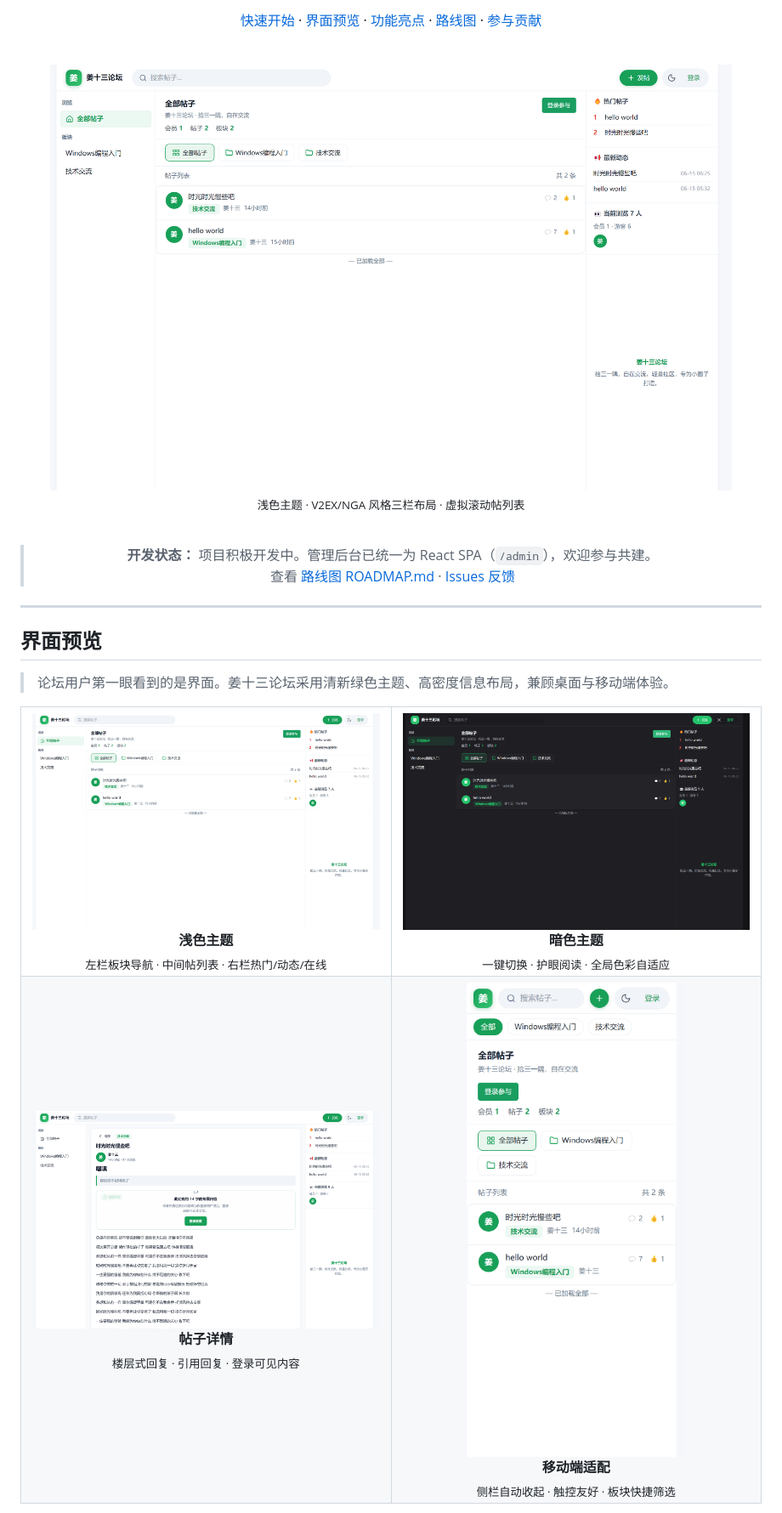
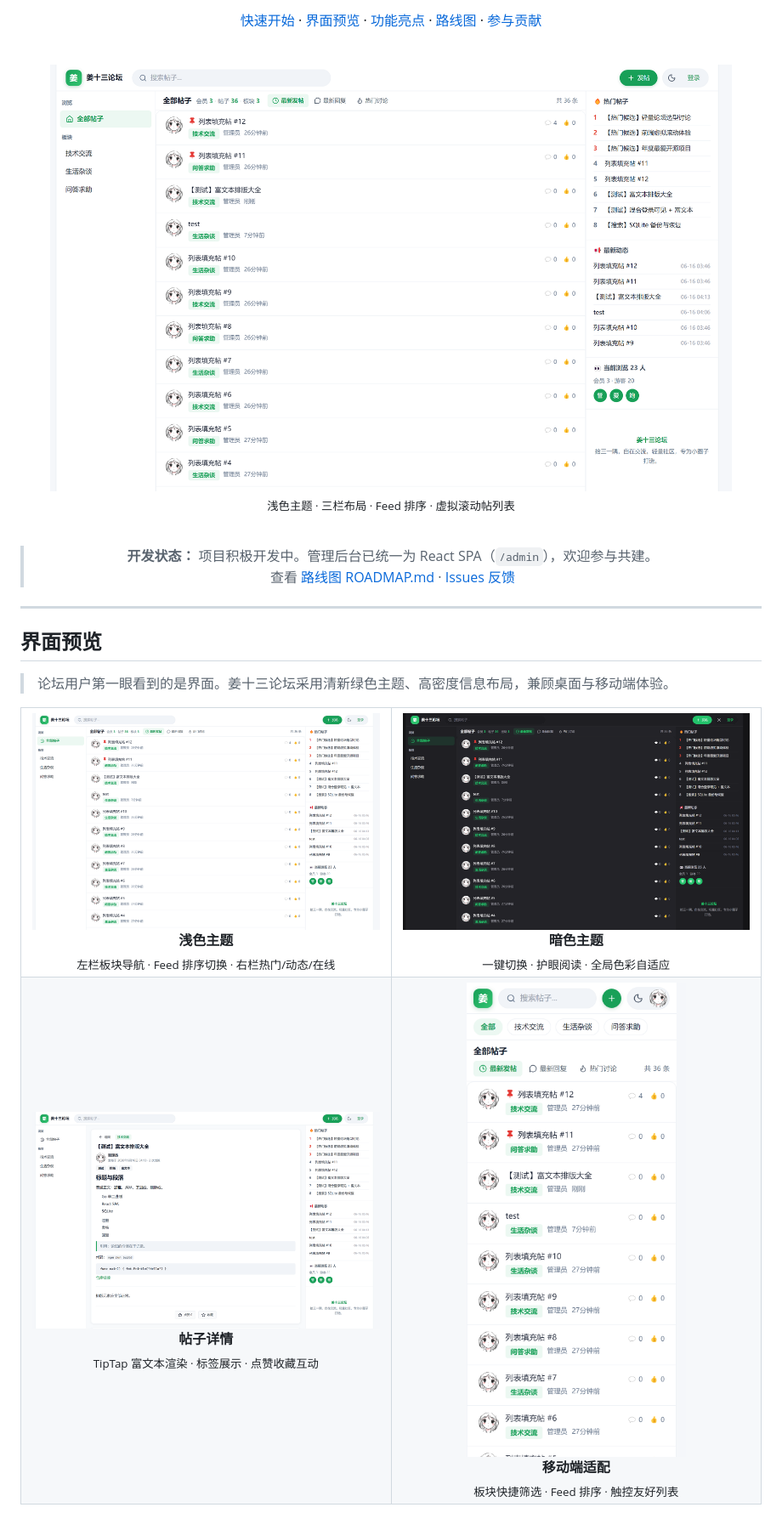
Before and after one commit to aarbbs/jiang13-forum, a Markdown page: README.md, the part around one of its changes. Shown at 85% size. Drawn GitHub-style; pictures changed too: docs/screenshots/home-dark.png, docs/screenshots/home-light.png, docs/screenshots/mobile-home.png.

Commit message:
更新 README 界面截图，同步 Feed 排序与 TipTap 发帖等新 UI。
改进截图脚本：登录后抓取发帖页，使用富文本示例帖并优化等待逻辑。

Co-authored-by: Cursor <cursoragent@cursor.com>

```diff
--- a/README.md
+++ b/README.md
@@ -23,7 +23,7 @@
 
 <img src="docs/screenshots/home-light.png" alt="姜十三论坛首页 - 浅色主题三栏布局" width="92%">
 
-<sub>浅色主题 · V2EX/NGA 风格三栏布局 · 虚拟滚动帖列表</sub>
+<sub>浅色主题 · 三栏布局 · Feed 排序 · 虚拟滚动帖列表</sub>
 
 <br>
 
@@ -43,7 +43,7 @@
     <td width="50%" align="center">
       <img src="docs/screenshots/home-light.png" alt="浅色主题首页" width="100%">
       <br><b>浅色主题</b><br>
-      <sub>左栏板块导航 · 中间帖列表 · 右栏热门/动态/在线</sub>
+      <sub>左栏板块导航 · Feed 排序切换 · 右栏热门/动态/在线</sub>
     </td>
     <td width="50%" align="center">
       <img src="docs/screenshots/home-dark.png" alt="暗色主题首页" width="100%">
@@ -55,12 +55,12 @@
     <td width="50%" align="center">
       <img src="docs/screenshots/post-detail.png" alt="帖子详情页" width="100%">
       <br><b>帖子详情</b><br>
-      <sub>楼层式回复 · 引用回复 · 登录可见内容</sub>
+      <sub>TipTap 富文本渲染 · 标签展示 · 点赞收藏互动</sub>
     </td>
     <td width="50%" align="center">
       <img src="docs/screenshots/mobile-home.png" alt="移动端首页" width="280">
       <br><b>移动端适配</b><br>
-      <sub>侧栏自动收起 · 触控友好 · 板块快捷筛选</sub>
+      <sub>板块快捷筛选 · Feed 排序 · 触控友好列表</sub>
     </td>
   </tr>
 </table>
```
Also changed, not shown: other parts of README.md (+2 -1 lines), docs/screenshots/compose.png, 1 other file.
